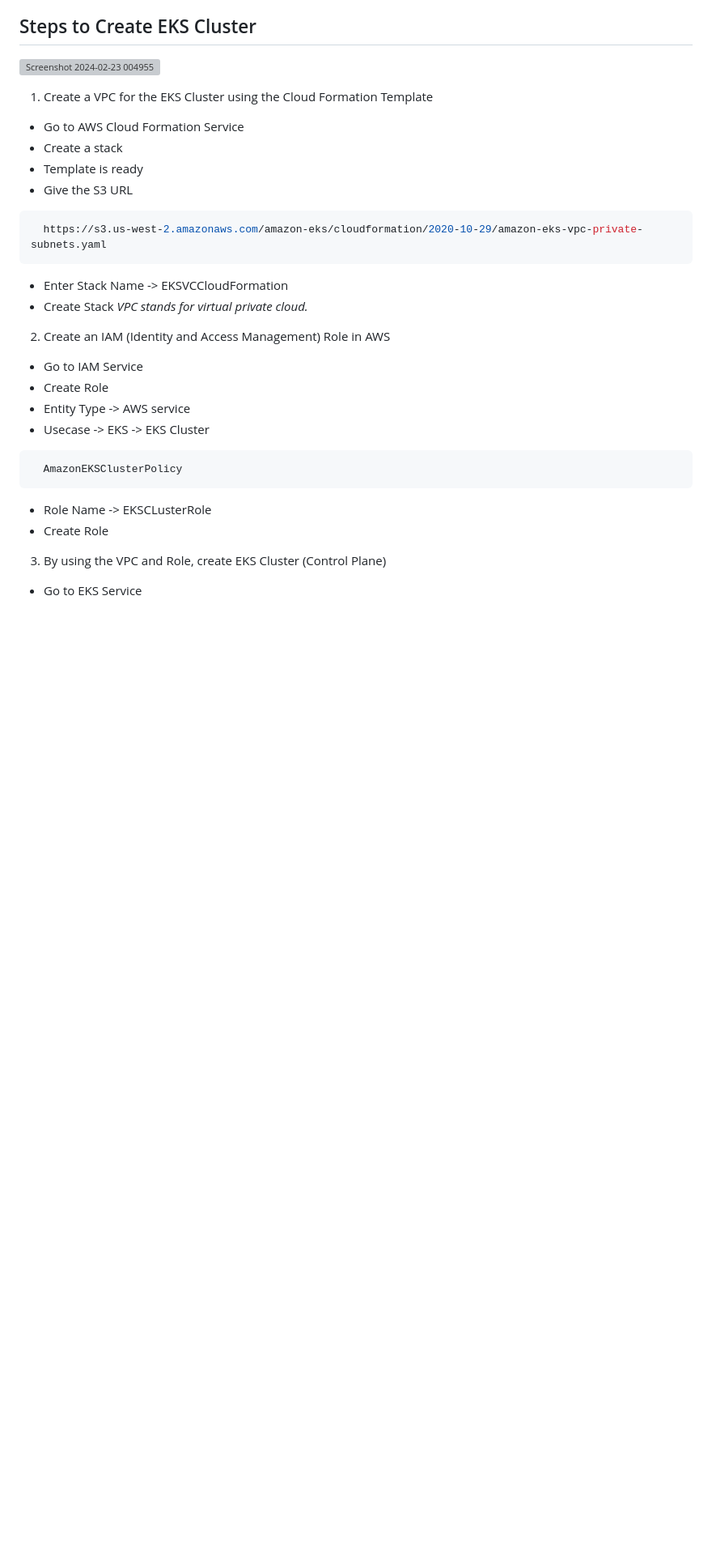
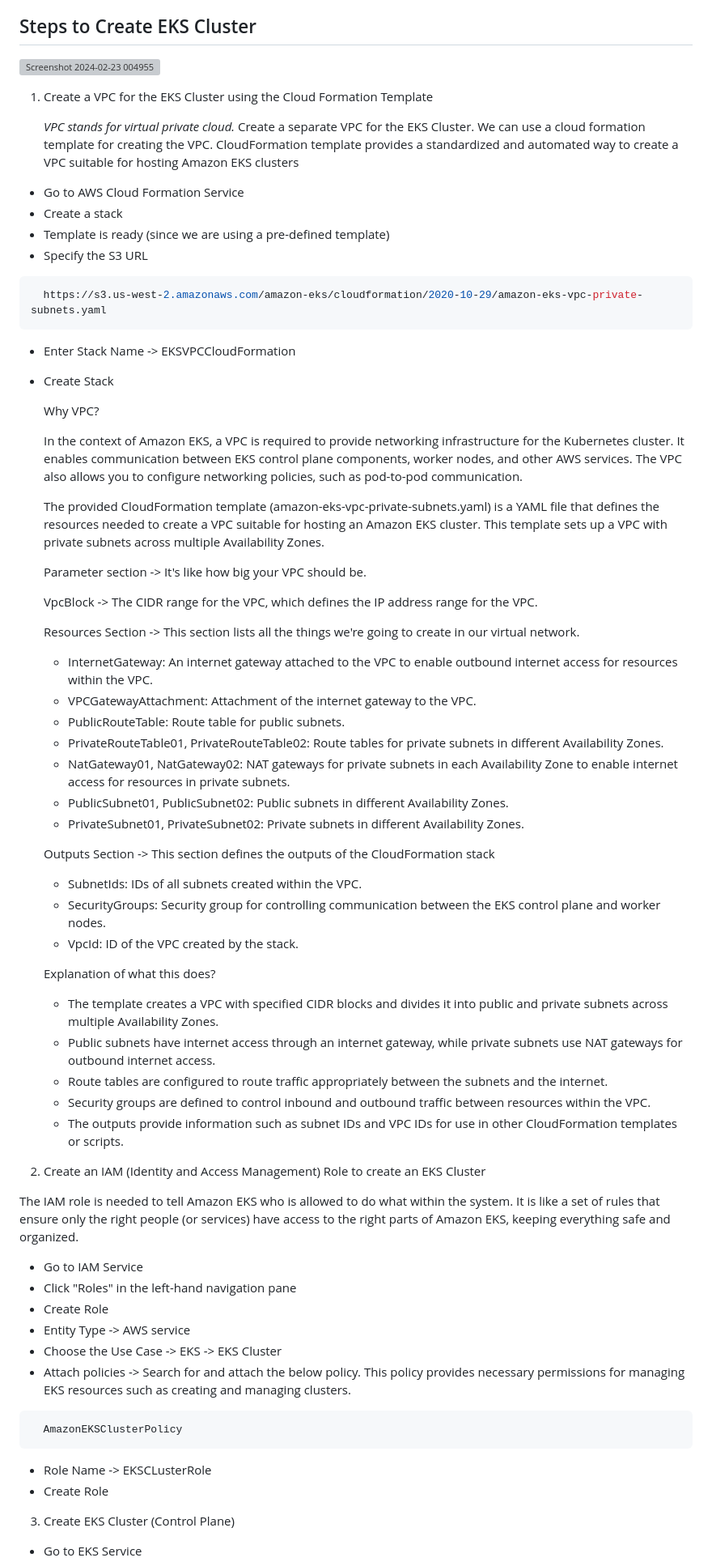
Before and after one commit to ASWINBABUKV/Cloud-Practitioner, a Markdown page: AWS/EKS/README.md, the part around one of its changes. Shown at 81% size. GitHub-like rendering; blank space fills up the shorter version; grey boxes are pictures that could not be loaded.

````diff
--- a/AWS/EKS/README.md
+++ b/AWS/EKS/README.md
@@ -11,27 +11,67 @@ Creating an AWS Elastic Kubernetes Cluster and deploying a simple application on
 ![Screenshot 2024-02-23 004955](https://github.com/ASWINBABUKV/Cloud-Practitioner/assets/137376192/f1a666ea-63f7-4c4b-8966-def9ea1fd78e)
 
 1. Create a VPC for the EKS Cluster using the Cloud Formation Template
+
+    _VPC stands for virtual private cloud._ Create a separate VPC for the EKS Cluster. We can use a cloud formation template for creating the VPC. CloudFormation template provides a standardized and automated way to create a VPC suitable for hosting Amazon EKS clusters
+
+
 - Go to AWS Cloud Formation Service
 - Create a stack
-- Template is ready
-- Give the S3 URL
+- Template is ready (since we are using a pre-defined template)
+- Specify the S3 URL
 ```bash
   https://s3.us-west-2.amazonaws.com/amazon-eks/cloudformation/2020-10-29/amazon-eks-vpc-private-subnets.yaml
 ```
-- Enter Stack Name -> EKSVCCloudFormation
+- Enter Stack Name -> EKSVPCCloudFormation
 - Create Stack
-_VPC stands for virtual private cloud._
 
-2. Create an IAM (Identity and Access Management) Role in AWS
+  Why VPC?
+
+  In the context of Amazon EKS, a VPC is required to provide networking infrastructure for the Kubernetes cluster. It enables communication between EKS control plane components, worker nodes, and other AWS services. The VPC also allows you to configure networking policies, such as pod-to-pod communication.
+
+  The provided CloudFormation template (amazon-eks-vpc-private-subnets.yaml) is a YAML file that defines the resources needed to create a VPC suitable for hosting an Amazon EKS cluster. This template sets up a VPC with private subnets across multiple Availability Zones.
+
+  Parameter section -> It's like how big your VPC should be.
+
+  VpcBlock -> The CIDR range for the VPC, which defines the IP address range for the VPC.
+
+  Resources Section -> This section lists all the things we're going to create in our virtual network.
+  - InternetGateway: An internet gateway attached to the VPC to enable outbound internet access for resources within the VPC.
+  - VPCGatewayAttachment: Attachment of the internet gateway to the VPC.
+  - PublicRouteTable: Route table for public subnets.
+  - PrivateRouteTable01, PrivateRouteTable02: Route tables for private subnets in different Availability Zones.
+  - NatGateway01, NatGateway02: NAT gateways for private subnets in each Availability Zone to enable internet access for resources in private subnets.
+  - PublicSubnet01, PublicSubnet02: Public subnets in different Availability Zones.
+  - PrivateSubnet01, PrivateSubnet02: Private subnets in different Availability Zones.
+
+  Outputs Section -> This section defines the outputs of the CloudFormation stack
+  - SubnetIds: IDs of all subnets created within the VPC.
+  - SecurityGroups: Security group for controlling communication between the EKS control plane and worker nodes.
+  - VpcId: ID of the VPC created by the stack.
+
+  Explanation of what this does?
+
+  - The template creates a VPC with specified CIDR blocks and divides it into public and private subnets across multiple Availability Zones.
+  - Public subnets have internet access through an internet gateway, while private subnets use NAT gateways for outbound internet access.
+  - Route tables are configured to route traffic appropriately between the subnets and the internet.
+  - Security groups are defined to control inbound and outbound traffic between resources within the VPC.
+  - The outputs provide information such as subnet IDs and VPC IDs for use in other CloudFormation templates or scripts.
+
+2. Create an IAM (Identity and Access Management) Role to create an EKS Cluster
+
+The IAM role is needed to tell Amazon EKS who is allowed to do what within the system. It is like a set of rules that ensure only the right people (or services) have access to the right parts of Amazon EKS, keeping everything safe and organized.
+
 - Go to IAM Service
+- Click "Roles" in the left-hand navigation pane
 - Create Role
 - Entity Type -> AWS service
-- Usecase -> EKS -> EKS Cluster
+- Choose the Use Case -> EKS -> EKS Cluster
+- Attach policies -> Search for and attach the below policy. This policy provides necessary permissions for managing EKS resources such as creating and managing clusters.
 ```bash
   AmazonEKSClusterPolicy
 ```
 - Role Name -> EKSCLusterRole
 - Create Role
 
-3. By using the VPC and Role, create EKS Cluster (Control Plane)
+3. Create EKS Cluster (Control Plane)
 - Go to EKS Service
````
Also changed, not shown: other parts of AWS/EKS/README.md (+24 -12 lines).
